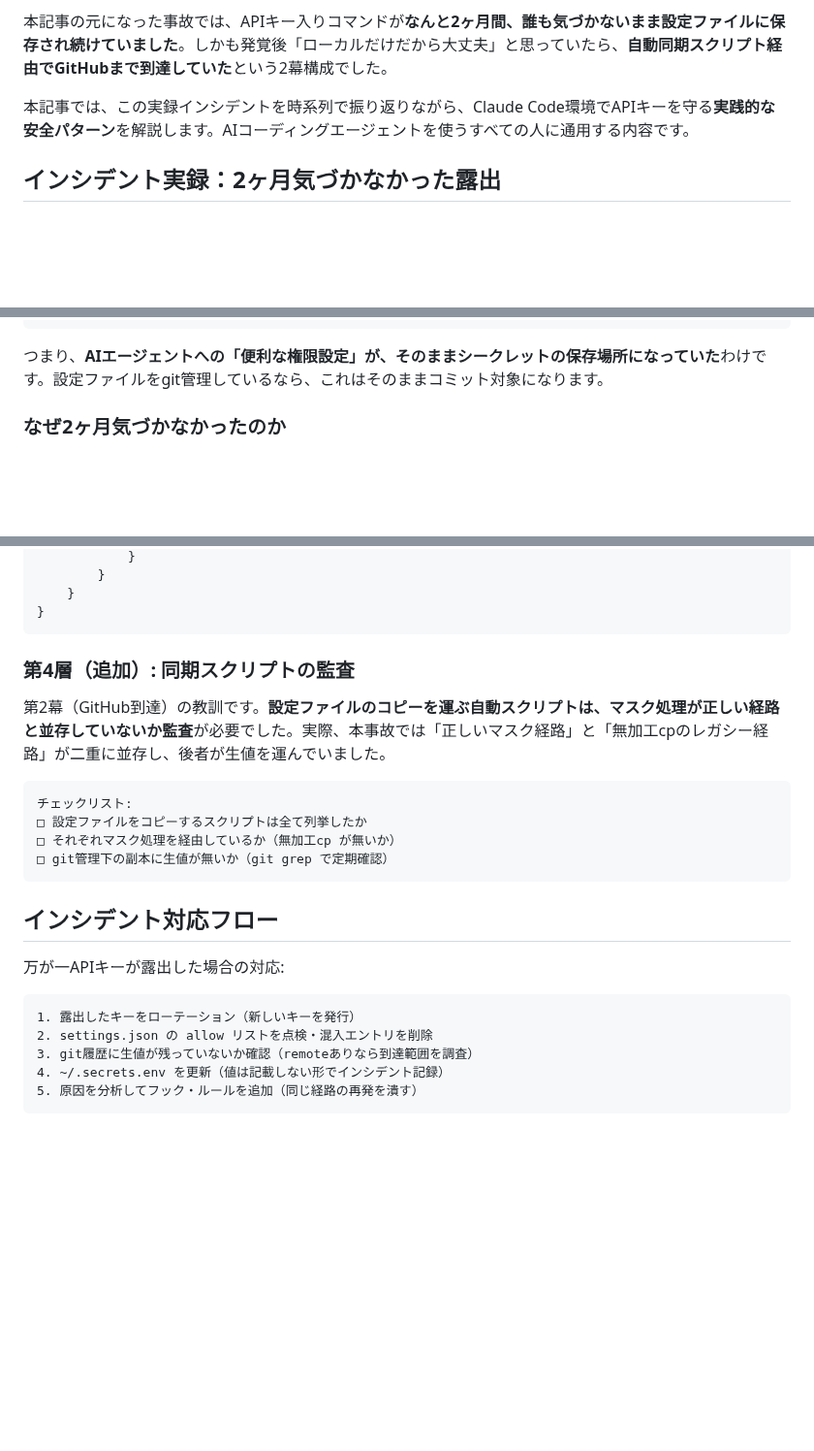
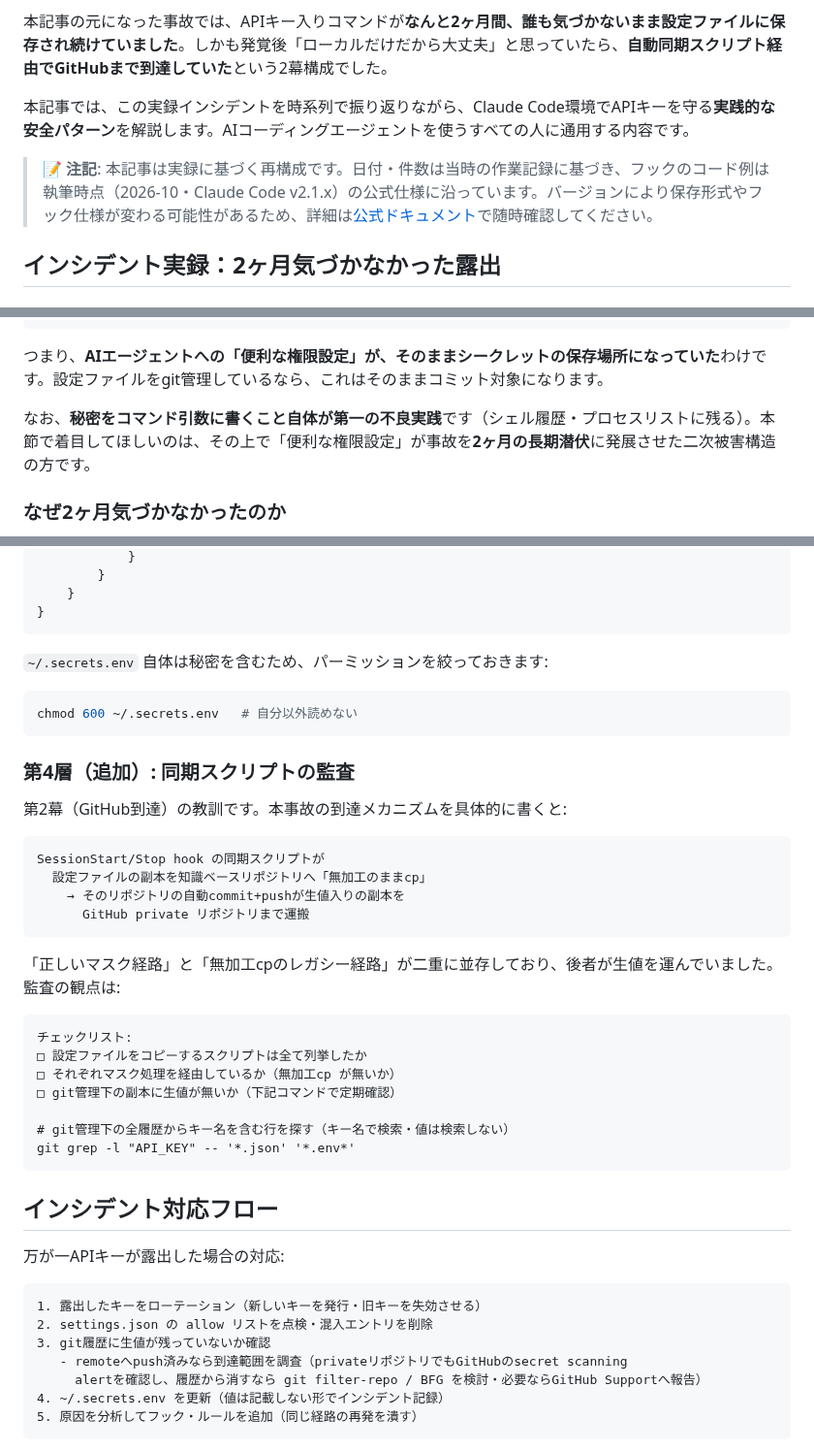
Before and after one commit to fukukei23/zenn, a Markdown page: articles/claude-code-secret-management-incident.md, 3 parts joined by grey strips. Shown at 97% size. Drawn GitHub-style; blank space fills up the shorter version.

````diff
--- a/articles/claude-code-secret-management-incident.md
+++ b/articles/claude-code-secret-management-incident.md
@@ -13,6 +13,8 @@ Claude CodeのようなAIコーディングエージェントは便利ですが
 本記事の元になった事故では、APIキー入りコマンドが**なんと2ヶ月間、誰も気づかないまま設定ファイルに保存され続けていました**。しかも発覚後「ローカルだけだから大丈夫」と思っていたら、**自動同期スクリプト経由でGitHubまで到達していた**という2幕構成でした。
 
 本記事では、この実録インシデントを時系列で振り返りながら、Claude Code環境でAPIキーを守る**実践的な安全パターン**を解説します。AIコーディングエージェントを使うすべての人に通用する内容です。
+
+> 📝 **注記**: 本記事は実録に基づく再構成です。日付・件数は当時の作業記録に基づき、フックのコード例は執筆時点（2026-10・Claude Code v2.1.x）の公式仕様に沿っています。バージョンにより保存形式やフック仕様が変わる可能性があるため、詳細は[公式ドキュメント](https://code.claude.com/docs/en/iam)で随時確認してください。
 
 ## インシデント実録：2ヶ月気づかなかった露出
 
@@ -52,6 +54,8 @@ curl -H "Authorization: Bot MTIzNDU2Nzg..." https://discord.com/api/...
 ```
 
 つまり、**AIエージェントへの「便利な権限設定」が、そのままシークレットの保存場所になっていた**わけです。設定ファイルをgit管理しているなら、これはそのままコミット対象になります。
+
+なお、**秘密をコマンド引数に書くこと自体が第一の不良実践**です（シェル履歴・プロセスリストに残る）。本節で着目してほしいのは、その上で「便利な権限設定」が事故を**2ヶ月の長期潜伏**に発展させた二次被害構造の方です。
 
 ### なぜ2ヶ月気づかなかったのか
 
@@ -220,15 +243,33 @@ export GITHUB_TOKEN=xxx
 }
 ```
 
+`~/.secrets.env` 自体は秘密を含むため、パーミッションを絞っておきます:
+
+```bash
+chmod 600 ~/.secrets.env   # 自分以外読めない
+```
+
 ### 第4層（追加）: 同期スクリプトの監査
 
-第2幕（GitHub到達）の教訓です。**設定ファイルのコピーを運ぶ自動スクリプトは、マスク処理が正しい経路と並存していないか監査**が必要でした。実際、本事故では「正しいマスク経路」と「無加工cpのレガシー経路」が二重に並存し、後者が生値を運んでいました。
+第2幕（GitHub到達）の教訓です。本事故の到達メカニズムを具体的に書くと:
+
+```text
+SessionStart/Stop hook の同期スクリプトが
+  設定ファイルの副本を知識ベースリポジトリへ「無加工のままcp」
+    → そのリポジトリの自動commit+pushが生値入りの副本を
+      GitHub private リポジトリまで運搬
+```
+
+「正しいマスク経路」と「無加工cpのレガシー経路」が二重に並存しており、後者が生値を運んでいました。監査の観点は:
 
 ```text
 チェックリスト:
 □ 設定ファイルをコピーするスクリプトは全て列挙したか
 □ それぞれマスク処理を経由しているか（無加工cp が無いか）
-□ git管理下の副本に生値が無いか（git grep で定期確認）
+□ git管理下の副本に生値が無いか（下記コマンドで定期確認）
+
+# git管理下の全履歴からキー名を含む行を探す（キー名で検索・値は検索しない）
+git grep -l "API_KEY" -- '*.json' '*.env*'
 ```
 
 ## インシデント対応フロー
@@ -236,9 +277,11 @@ export GITHUB_TOKEN=xxx
 万が一APIキーが露出した場合の対応:
 
 ```
-1. 露出したキーをローテーション（新しいキーを発行）
+1. 露出したキーをローテーション（新しいキーを発行・旧キーを失効させる）
 2. settings.json の allow リストを点検・混入エントリを削除
-3. git履歴に生値が残っていないか確認（remoteありなら到達範囲を調査）
+3. git履歴に生値が残っていないか確認
+   - remoteへpush済みなら到達範囲を調査（privateリポジトリでもGitHubのsecret scanning
+     alertを確認し、履歴から消すなら git filter-repo / BFG を検討・必要ならGitHub Supportへ報告）
 4. ~/.secrets.env を更新（値は記載しない形でインシデント記録）
 5. 原因を分析してフック・ルールを追加（同じ経路の再発を潰す）
 ```
````
Also changed, not shown: other parts of articles/claude-code-secret-management-incident.md (+47 -28 lines).
